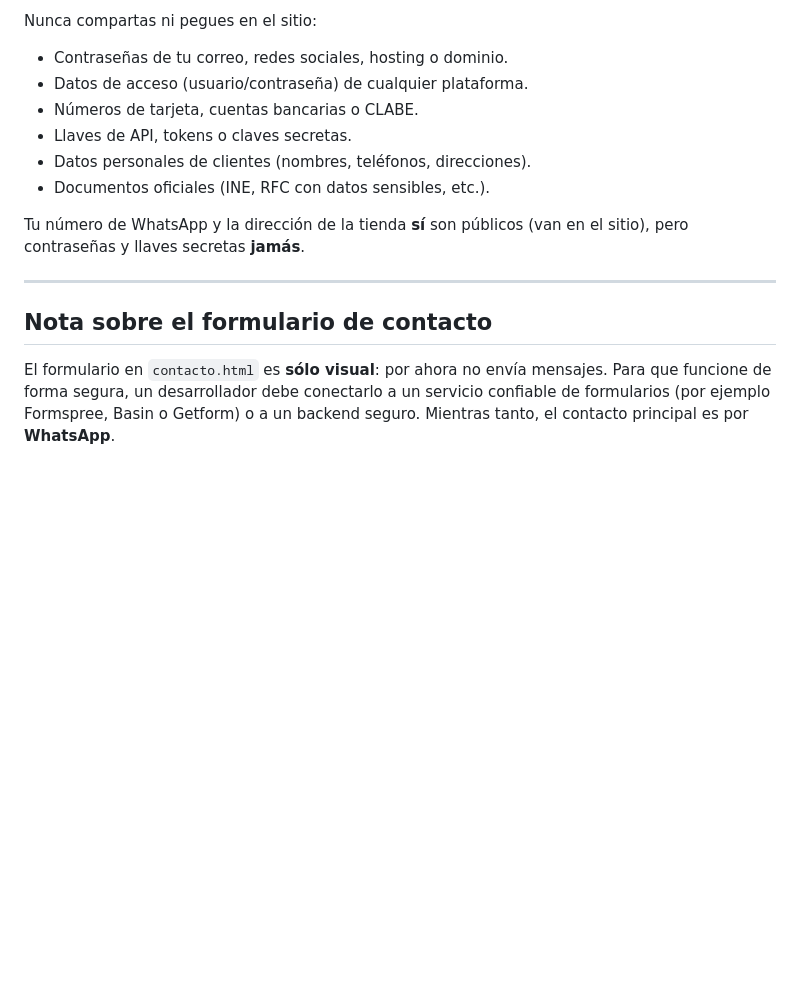
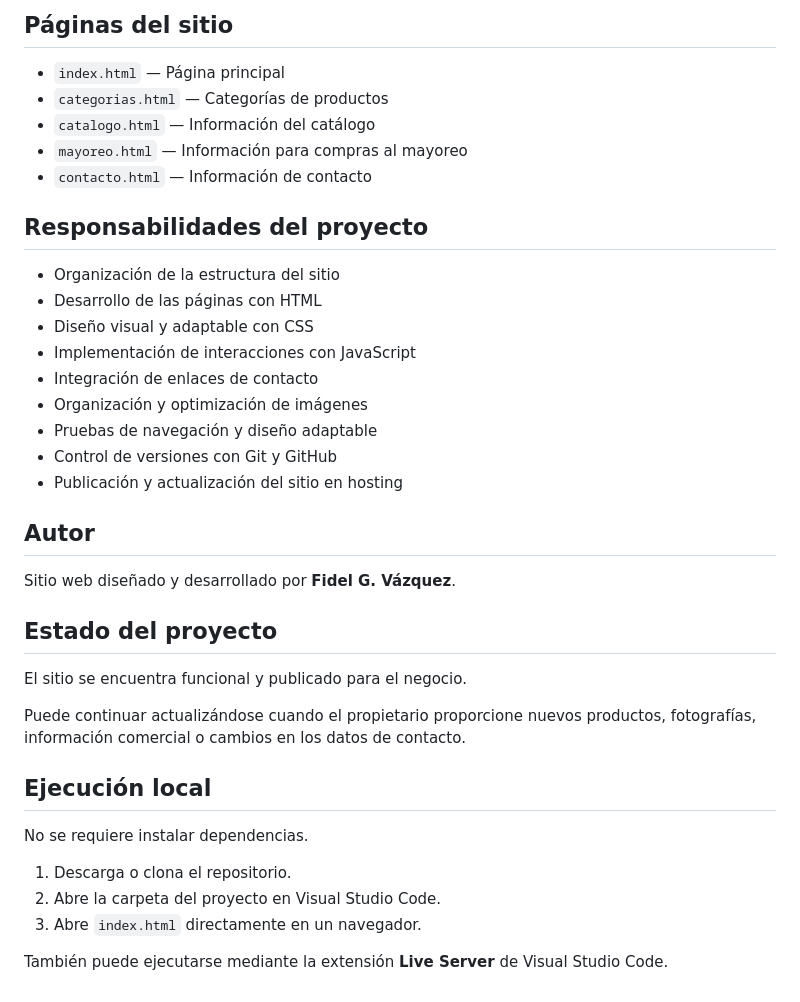
Before and after one commit to fidgvaz/distribuidora-casa-vazquez, a Markdown page: README.md, the part around one of its changes. Drawn GitHub-style; blank space fills up the shorter version.

```diff
--- a/README.md
+++ b/README.md
@@ -72,20 +62,40 @@ Usa **sólo fotos propias**. No uses fotos de marcas ni del catálogo Pulpos.
 
-Nunca compartas ni pegues en el sitio:
-- Contraseñas de tu correo, redes sociales, hosting o dominio.
-- Datos de acceso (usuario/contraseña) de cualquier plataforma.
-- Números de tarjeta, cuentas bancarias o CLABE.
-- Llaves de API, tokens o claves secretas.
-- Datos personales de clientes (nombres, teléfonos, direcciones).
-- Documentos oficiales (INE, RFC con datos sensibles, etc.).
+## Páginas del sitio
 
-Tu número de WhatsApp y la dirección de la tienda **sí** son públicos (van en el sitio),
-pero contraseñas y llaves secretas **jamás**.
+- `index.html` — Página principal
+- `categorias.html` — Categorías de productos
+- `catalogo.html` — Información del catálogo
+- `mayoreo.html` — Información para compras al mayoreo
+- `contacto.html` — Información de contacto
 
----
+## Responsabilidades del proyecto
 
-## Nota sobre el formulario de contacto
+- Organización de la estructura del sitio
+- Desarrollo de las páginas con HTML
+- Diseño visual y adaptable con CSS
+- Implementación de interacciones con JavaScript
+- Integración de enlaces de contacto
+- Organización y optimización de imágenes
+- Pruebas de navegación y diseño adaptable
+- Control de versiones con Git y GitHub
+- Publicación y actualización del sitio en hosting
 
-El formulario en `contacto.html` es **sólo visual**: por ahora no envía mensajes.
-Para que funcione de forma segura, un desarrollador debe conectarlo a un
-servicio confiable de formularios (por ejemplo Formspree, Basin o Getform) o a un
-backend seguro. Mientras tanto, el contacto principal es por **WhatsApp**.
+## Autor
+
+Sitio web diseñado y desarrollado por **Fidel G. Vázquez**.
+
+## Estado del proyecto
+
+El sitio se encuentra funcional y publicado para el negocio.
+
+Puede continuar actualizándose cuando el propietario proporcione nuevos productos, fotografías, información comercial o cambios en los datos de contacto.
+
+## Ejecución local
+
+No se requiere instalar dependencias.
+
+1. Descarga o clona el repositorio.
+2. Abre la carpeta del proyecto en Visual Studio Code.
+3. Abre `index.html` directamente en un navegador.
+
+También puede ejecutarse mediante la extensión **Live Server** de Visual Studio Code.
```
Also changed, not shown: other parts of README.md (+45 -55 lines).
